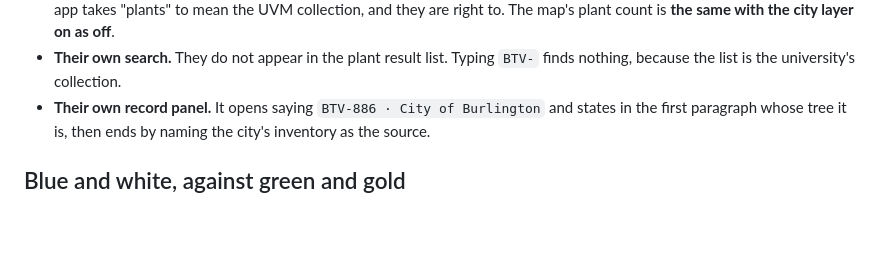
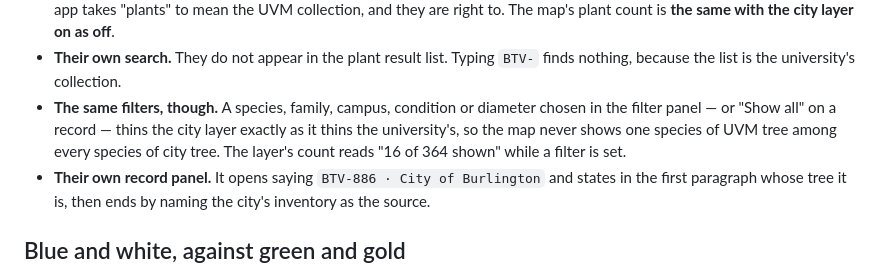
Before and after one commit to durodriguez/Florestas_VT, a Markdown page: docs/CITY-TREES.md, the part around the change. GitHub-like rendering; blank space fills up the shorter version.

Commit message:
Note in CITY-TREES.md that the map's filters apply to city trees
Co-Authored-By: Claude Opus 5.5 <noreply@anthropic.com>
Claude-Session: https://claude.ai/code/session_01YHYs8h5v35E9nmh7snfX4e

```diff
--- a/docs/CITY-TREES.md
+++ b/docs/CITY-TREES.md
@@ -34,6 +34,11 @@ This is the whole design, not a disclaimer:
   **the same with the city layer on as off**.
 - **Their own search.** They do not appear in the plant result list. Typing
   `BTV-` finds nothing, because the list is the university's collection.
+- **The same filters, though.** A species, family, campus, condition or
+  diameter chosen in the filter panel — or "Show all" on a record — thins the
+  city layer exactly as it thins the university's, so the map never shows one
+  species of UVM tree among every species of city tree. The layer's count
+  reads "16 of 364 shown" while a filter is set.
 - **Their own record panel.** It opens saying `BTV-886 · City of Burlington` and
   states in the first paragraph whose tree it is, then ends by naming the
   city's inventory as the source.
```
